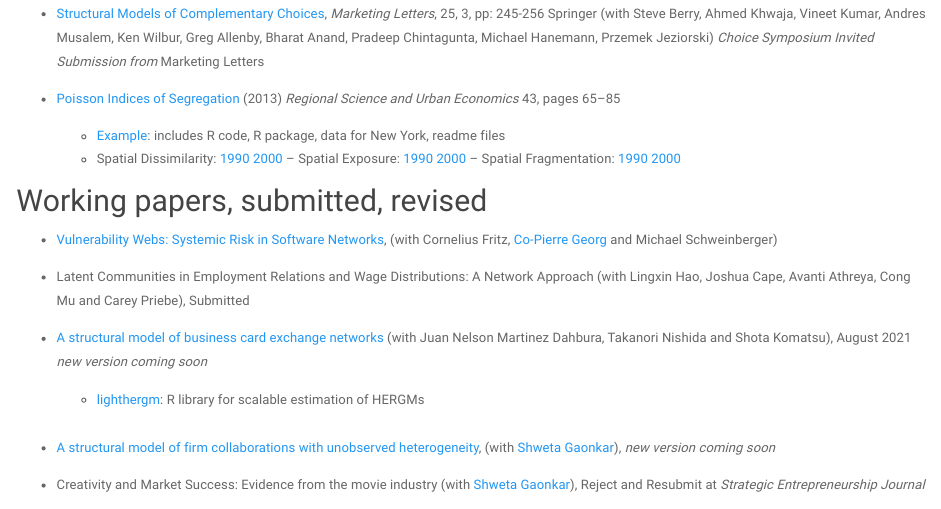
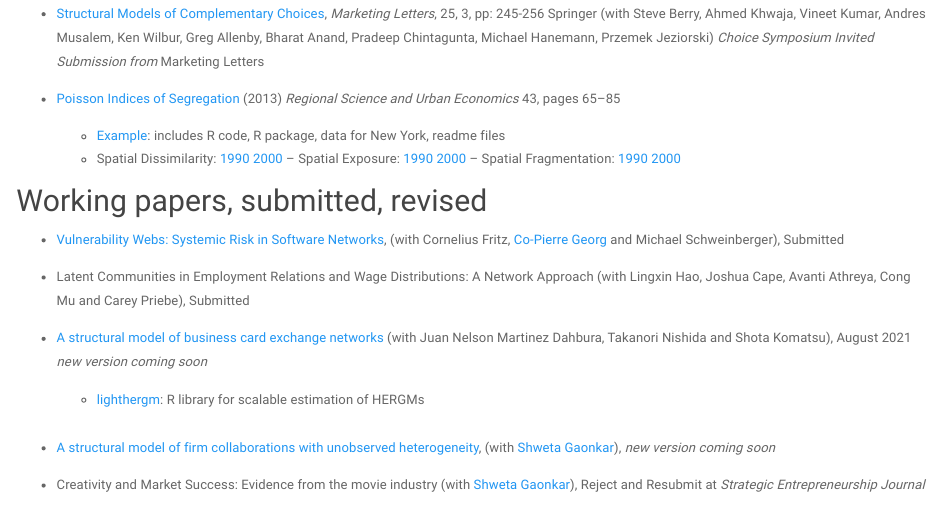
Before and after one commit to meleangelo/meleangelo.github.io, an R Markdown document (research.Rmd): the page in a window 1100 px wide, from 1020 px down. Rendered offline with R 4.5, knitr and Pandoc, with nearby package versions; a font, style sheet, LaTeX package, included part or bibliography that could not be used is replaced or left out.

Commit message:
added details to wps

```diff
--- a/research.Rmd
+++ b/research.Rmd
@@ -57,7 +57,7 @@ stochastic blockmodel graphs with vertex covariates](https://arxiv.org/abs/2007.
 
 
 ## Working papers,  submitted, revised
-* [Vulnerability Webs: Systemic Risk in Software Networks](https://arxiv.org/abs/2402.13375), (with Cornelius Fritz, [Co-Pierre Georg](https://cogeorg.github.io) and Michael Schweinberger)
+* [Vulnerability Webs: Systemic Risk in Software Networks](https://arxiv.org/abs/2402.13375), (with Cornelius Fritz, [Co-Pierre Georg](https://cogeorg.github.io) and Michael Schweinberger), Submitted
 
 * Latent Communities in Employment Relations and Wage Distributions: A Network Approach (with Lingxin Hao, Joshua Cape, Avanti Athreya, Cong Mu and Carey Priebe), Submitted
 
```
Also changed, not shown: research.html.
